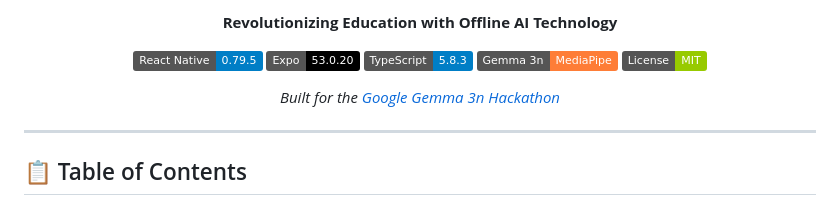
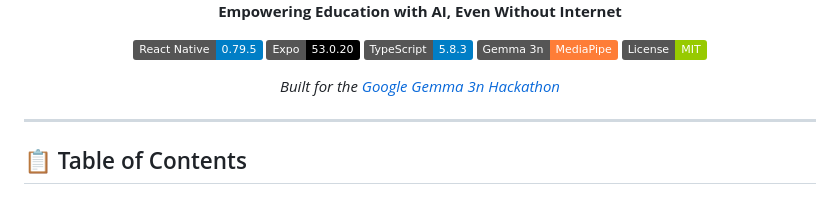
Before and after one commit to TEAM-FESA/SEFA.AI, a Markdown page: README.md, the part around one of its changes. Drawn GitHub-style; badges without logos.

```diff
--- a/README.md
+++ b/README.md
@@ -6,5 +6,6 @@
 
-**Revolutionizing Education with Offline AI Technology**
+
+**Empowering Education with AI, Even Without Internet**
 
 [![React Native](https://img.shields.io/badge/React%20Native-0.79.5-blue.svg)](https://reactnative.dev/)
 [![Expo](https://img.shields.io/badge/Expo-53.0.20-black.svg)](https://expo.dev/)
```
Also changed, not shown: other parts of README.md (+4 -4 lines).
